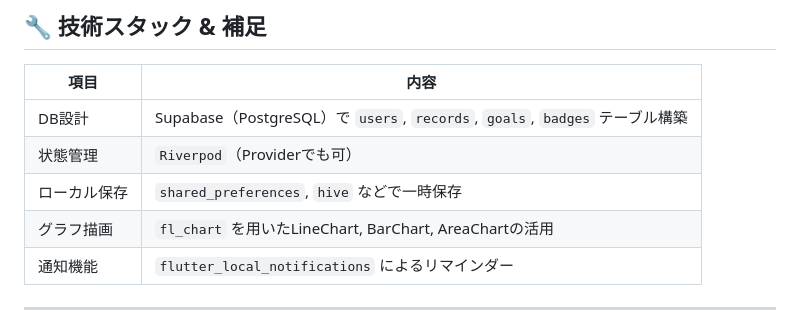
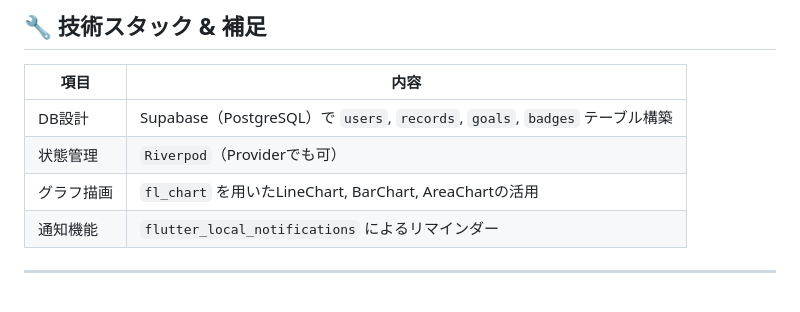
Before and after one commit to nayu104/ayumu-fit, a Markdown page: README.md, the part around the change. Rendered like a GitHub page; blank space fills up the shorter version.

```diff
--- a/README.md
+++ b/README.md
@@ -94,7 +94,6 @@
 | ------ | ------------------------------------------------------------------ |
 | DB設計   | Supabase（PostgreSQL）で `users`, `records`, `goals`, `badges` テーブル構築 |
 | 状態管理   | `Riverpod`（Providerでも可）                                            |
-| ローカル保存 | `shared_preferences`, `hive` などで一時保存                               |
 | グラフ描画  | `fl_chart` を用いたLineChart, BarChart, AreaChartの活用                   |
 | 通知機能   | `flutter_local_notifications` によるリマインダー                            |
 
```
